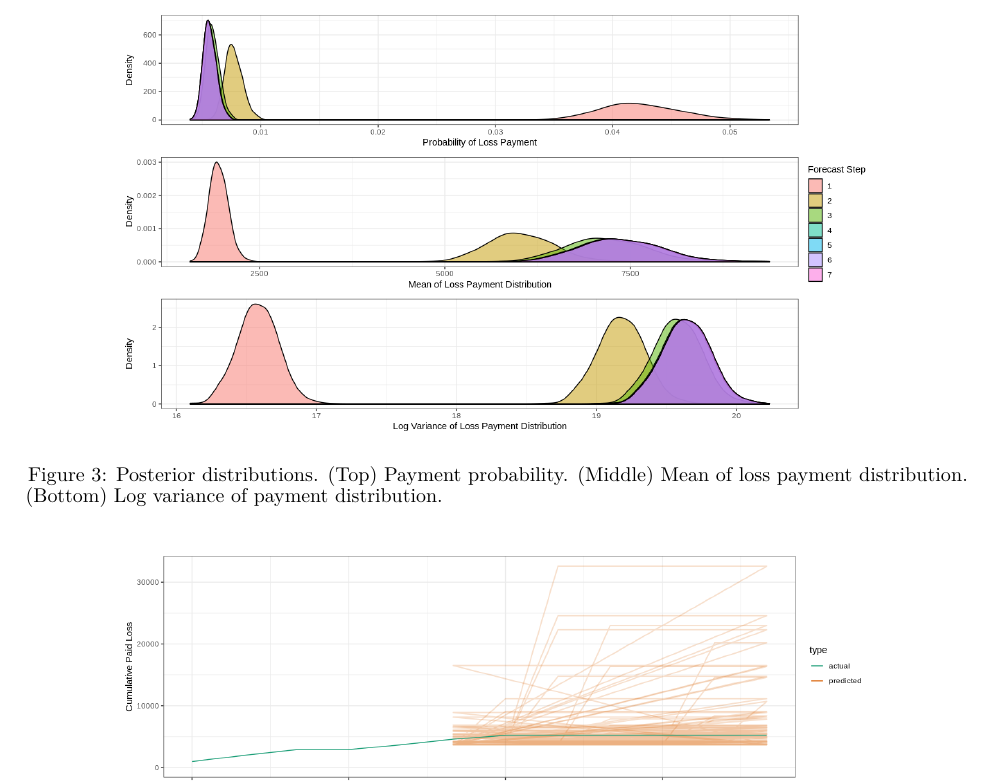
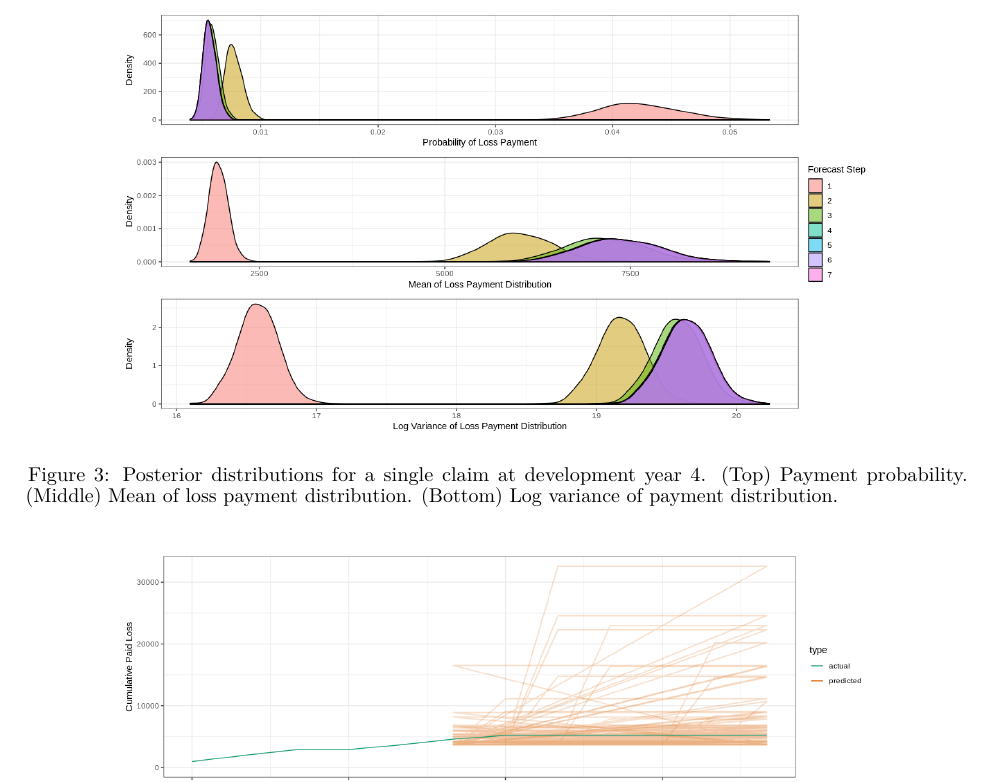
Before and after one commit to casact/rp-bnn-claims, a LaTeX paper (manuscript/template.tex): part of page 10 of 12, cut at the place of the change. Compiled offline with pdfLaTeX.

Commit message:
clarify caption of posteriors plot

```diff
--- a/manuscript/template.tex
+++ b/manuscript/template.tex
@@ -678,8 +678,9 @@ less certain about the severity distribution.
   \begin{center}
     \includegraphics[width=0.8\textwidth]{images/posteriors.png}
   \end{center}
-  \caption{Posterior distributions. (Top) Payment probability. (Middle) Mean of
-  loss payment distribution. (Bottom) Log variance of payment distribution.}
+  \caption{Posterior distributions for a single claim at development year 4.
+  (Top) Payment probability. (Middle) Mean of loss payment distribution.
+  (Bottom) Log variance of payment distribution.}
   \label{fig:prob_cash_flows}
 \end{figure}
 
```
